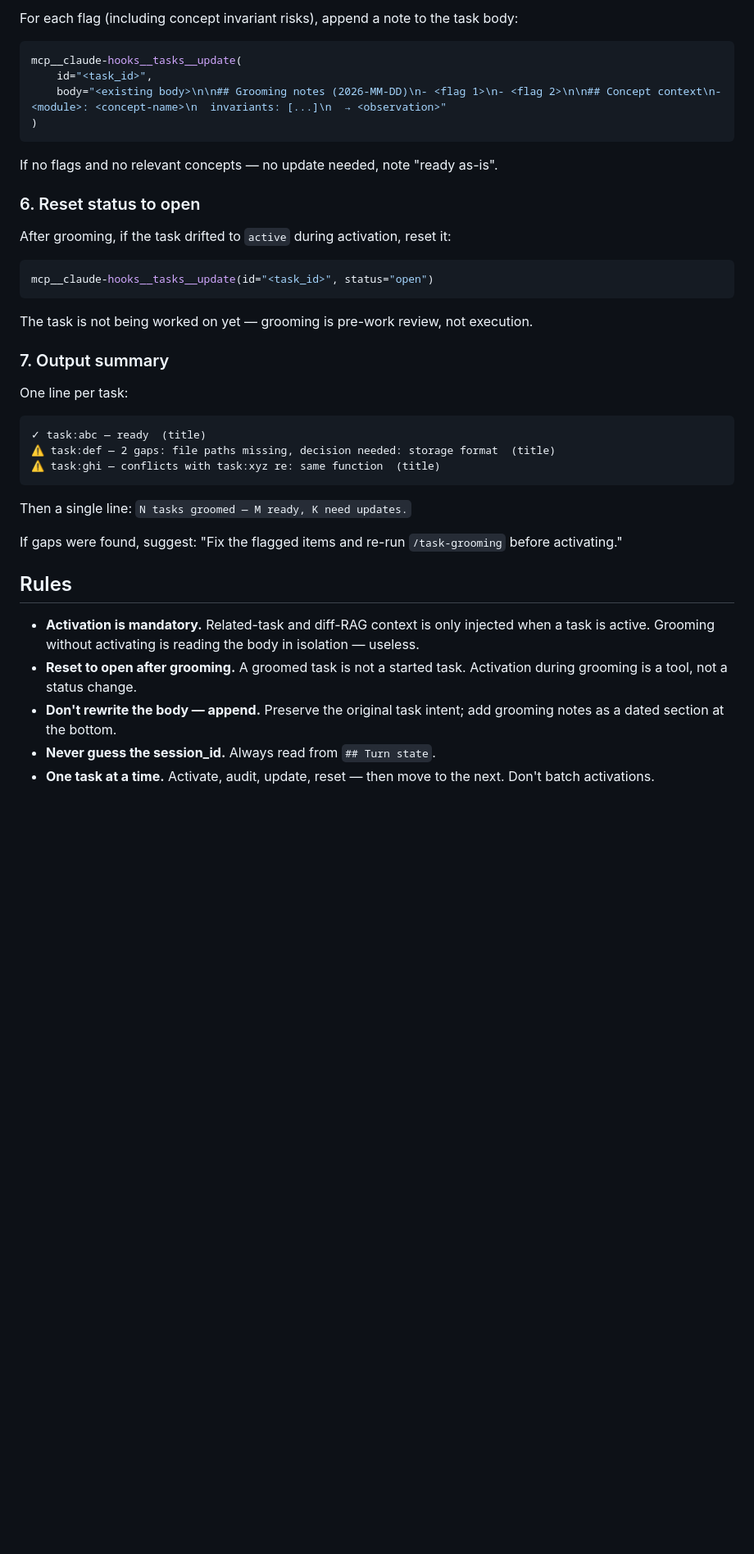
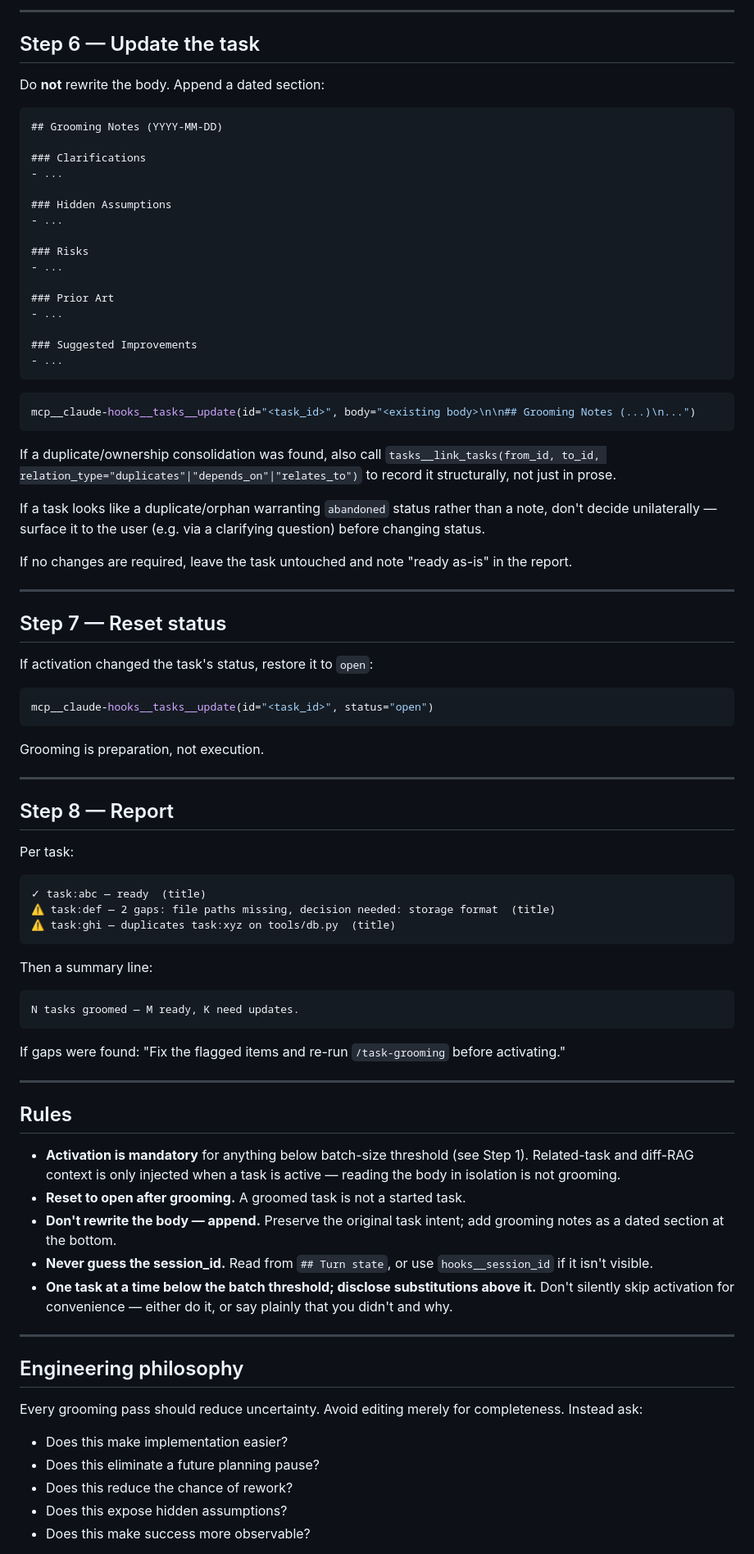
Before and after one commit to debaditya-mohankudo/Lite-Task-Framework-w-Claude-hooks, a Markdown page: skills/task-grooming/skill.md, the part around one of its changes. Shown at 82% size. Rendered like a GitHub page; blank space fills up the shorter version.

````diff
--- a/skills/task-grooming/skill.md
+++ b/skills/task-grooming/skill.md
@@ -100,43 +164,90 @@ Run all six checks. Flag any that fail:
 
-For each flag (including concept invariant risks), append a note to the task body:
+---
+
+## Step 6 — Update the task
+
+Do **not** rewrite the body. Append a dated section:
+
+```markdown
+## Grooming Notes (YYYY-MM-DD)
+
+### Clarifications
+- ...
+
+### Hidden Assumptions
+- ...
+
+### Risks
+- ...
+
+### Prior Art
+- ...
+
+### Suggested Improvements
+- ...
+```
 
 ```python
-mcp__claude-hooks__tasks__update(
-    id="<task_id>",
-    body="<existing body>\n\n## Grooming notes (2026-MM-DD)\n- <flag 1>\n- <flag 2>\n\n## Concept context\n- <module>: <concept-name>\n  invariants: [...]\n  → <observation>"
-)
+mcp__claude-hooks__tasks__update(id="<task_id>", body="<existing body>\n\n## Grooming Notes (...)\n...")
 ```
 
-If no flags and no relevant concepts — no update needed, note "ready as-is".
+If a duplicate/ownership consolidation was found, also call `tasks__link_tasks(from_id, to_id, relation_type="duplicates"|"depends_on"|"relates_to")` to record it structurally, not just in prose.
 
-### 6. Reset status to open
+If a task looks like a duplicate/orphan warranting `abandoned` status rather than a note, don't decide unilaterally — surface it to the user (e.g. via a clarifying question) before changing status.
 
-After grooming, if the task drifted to `active` during activation, reset it:
+If no changes are required, leave the task untouched and note "ready as-is" in the report.
+
+---
+
+## Step 7 — Reset status
+
+If activation changed the task's status, restore it to `open`:
 
 ```python
 mcp__claude-hooks__tasks__update(id="<task_id>", status="open")
 ```
 
-The task is not being worked on yet — grooming is pre-work review, not execution.
+Grooming is preparation, not execution.
 
-### 7. Output summary
+---
 
-One line per task:
+## Step 8 — Report
+
+Per task:
 
 ```
 ✓ task:abc — ready  (title)
 ⚠ task:def — 2 gaps: file paths missing, decision needed: storage format  (title)
-⚠ task:ghi — conflicts with task:xyz re: same function  (title)
+⚠ task:ghi — duplicates task:xyz on tools/db.py  (title)
 ```
 
-Then a single line: `N tasks groomed — M ready, K need updates.`
+Then a summary line:
 
-If gaps were found, suggest: "Fix the flagged items and re-run `/task-grooming` before activating."
+```
+N tasks groomed — M ready, K need updates.
+```
+
+If gaps were found: "Fix the flagged items and re-run `/task-grooming` before activating."
+
+---
 
 ## Rules
 
-- **Activation is mandatory.** Related-task and diff-RAG context is only injected when a task is active. Grooming without activating is reading the body in isolation — useless.
-- **Reset to open after grooming.** A groomed task is not a started task. Activation during grooming is a tool, not a status change.
+- **Activation is mandatory** for anything below batch-size threshold (see Step 1). Related-task and diff-RAG context is only injected when a task is active — reading the body in isolation is not grooming.
+- **Reset to open after grooming.** A groomed task is not a started task.
 - **Don't rewrite the body — append.** Preserve the original task intent; add grooming notes as a dated section at the bottom.
-- **Never guess the session_id.** Always read from `## Turn state`.
-- **One task at a time.** Activate, audit, update, reset — then move to the next. Don't batch activations.
+- **Never guess the session_id.** Read from `## Turn state`, or use `hooks__session_id` if it isn't visible.
+- **One task at a time below the batch threshold; disclose substitutions above it.** Don't silently skip activation for convenience — either do it, or say plainly that you didn't and why.
+
+---
+
+## Engineering philosophy
+
+Every grooming pass should reduce uncertainty. Avoid editing merely for completeness. Instead ask:
+
+* Does this make implementation easier?
+* Does this eliminate a future planning pause?
+* Does this reduce the chance of rework?
+* Does this expose hidden assumptions?
+* Does this make success more observable?
+
````
Also changed, not shown: other parts of skills/task-grooming/skill.md (+109 -42 lines).
